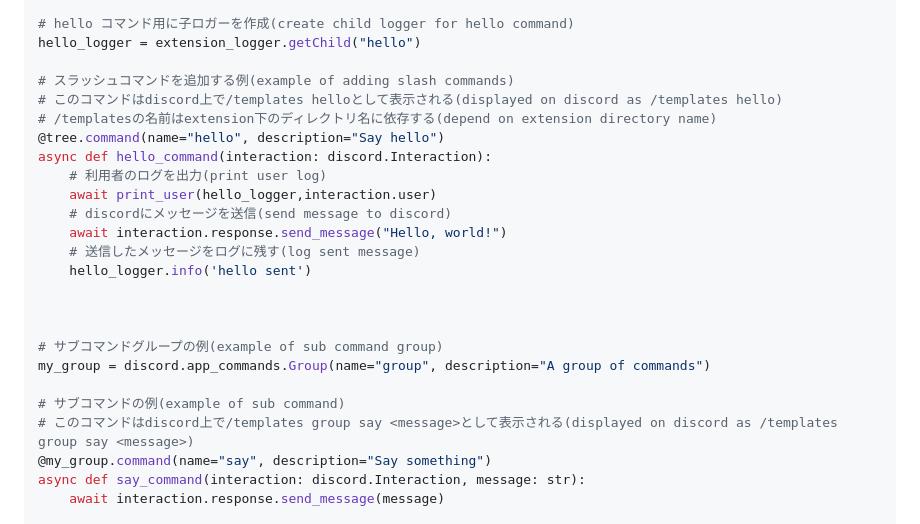
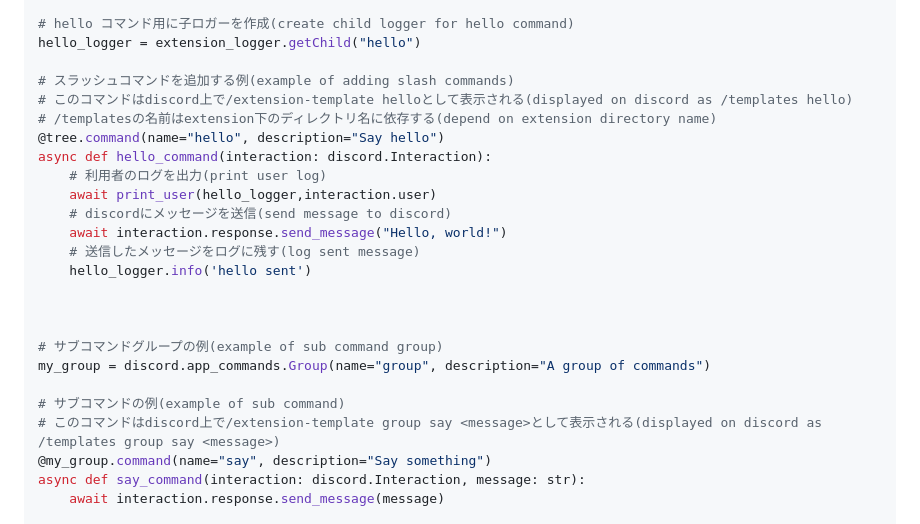
Before and after one commit to sleeping-mikan/server-bot-extensions, a Markdown page: README.md, the part around the change. Drawn GitHub-style.

```diff
--- a/README.md
+++ b/README.md
@@ -46,7 +46,7 @@ from __main__ import print_user
 hello_logger = extension_logger.getChild("hello")
 
 # スラッシュコマンドを追加する例(example of adding slash commands)
-# このコマンドはdiscord上で/templates helloとして表示される(displayed on discord as /templates hello)
+# このコマンドはdiscord上で/extension-template helloとして表示される(displayed on discord as /templates hello)
 # /templatesの名前はextension下のディレクトリ名に依存する(depend on extension directory name)
 @tree.command(name="hello", description="Say hello")
 async def hello_command(interaction: discord.Interaction):
@@ -63,7 +63,7 @@ async def hello_command(interaction: discord.Interaction):
 my_group = discord.app_commands.Group(name="group", description="A group of commands")
 
 # サブコマンドの例(example of sub command)
-# このコマンドはdiscord上で/templates group say <message>として表示される(displayed on discord as /templates group say <message>)
+# このコマンドはdiscord上で/extension-template group say <message>として表示される(displayed on discord as /templates group say <message>)
 @my_group.command(name="say", description="Say something")
 async def say_command(interaction: discord.Interaction, message: str):
     await interaction.response.send_message(message)
```
